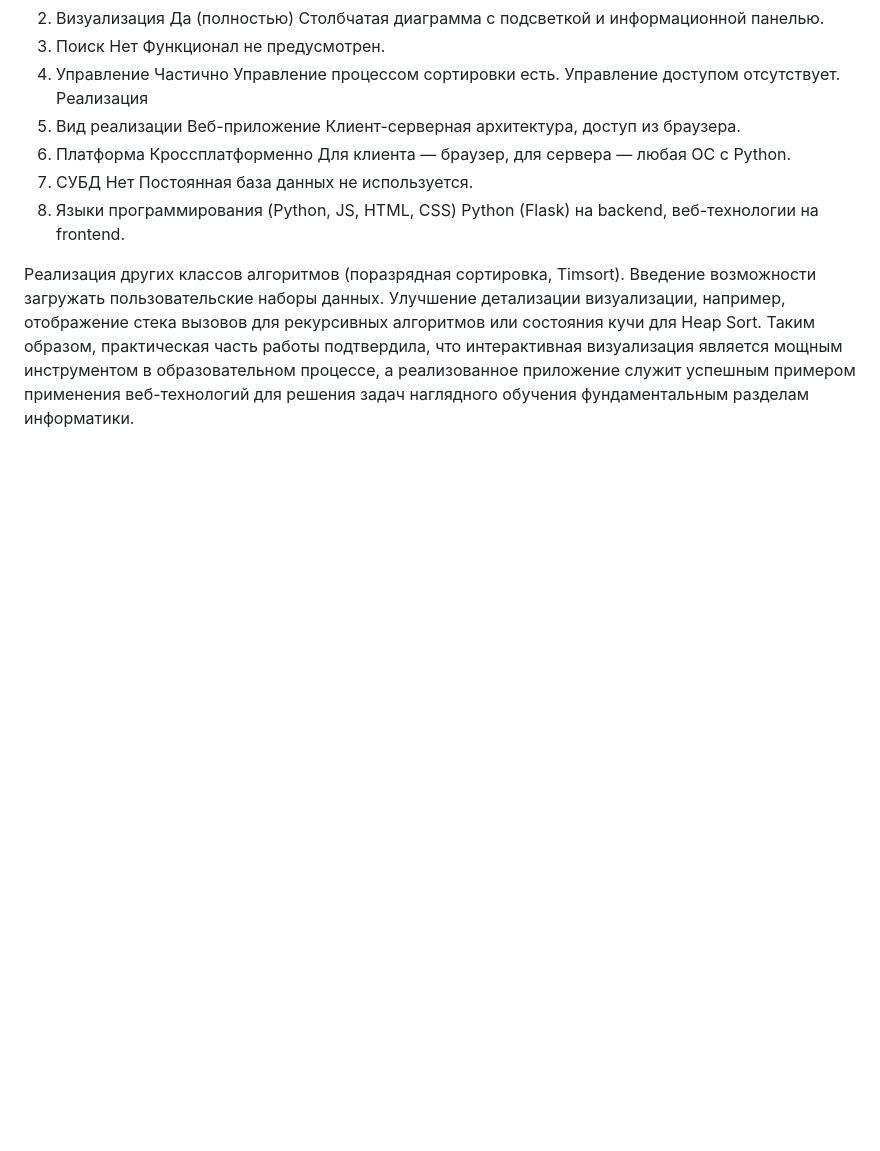
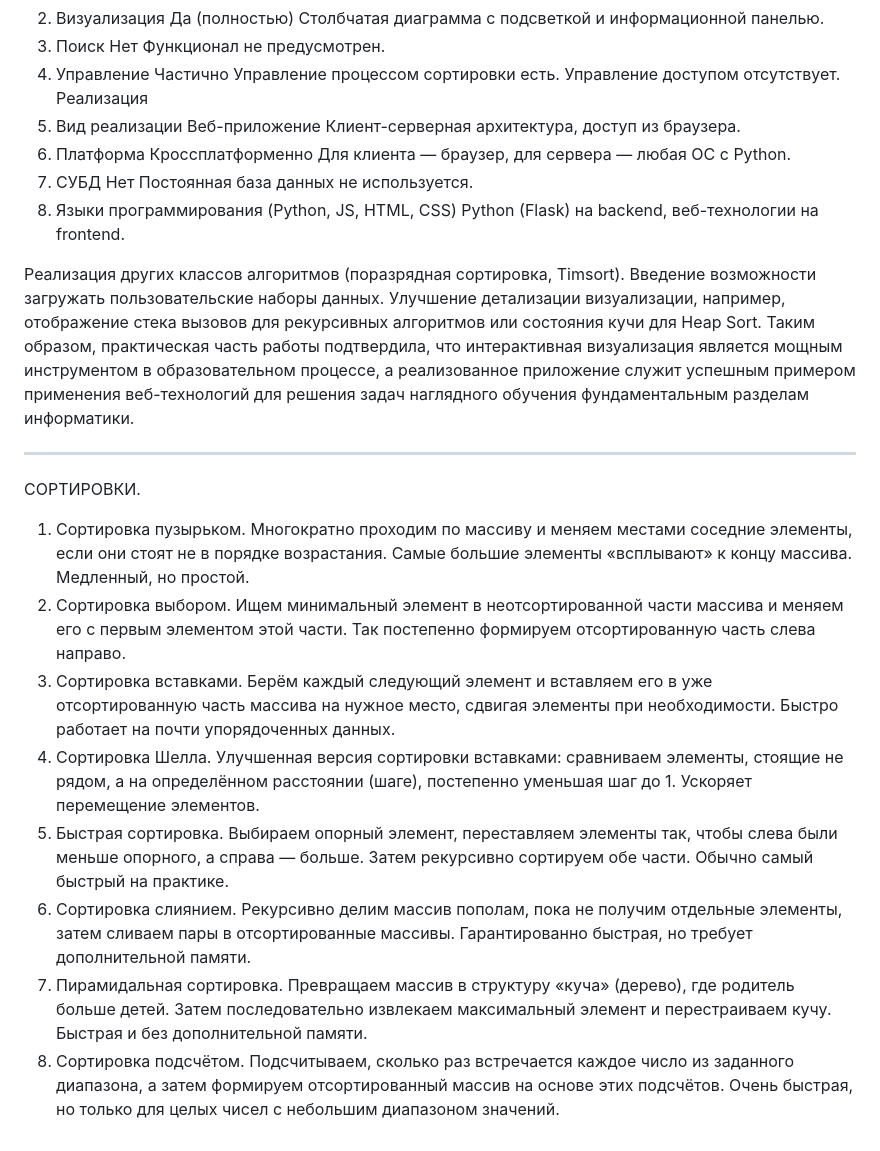
Before and after one commit to Katarsis435/our-website, a Markdown page: README.md, the part around the change. Rendered like a GitHub page; blank space fills up the shorter version.

```diff
--- a/README.md
+++ b/README.md
@@ -111,7 +111,28 @@ toggleExplanation(): Логика для работы аккордеона с т
 3. СУБД	Нет	Постоянная база данных не используется.
 4. Языки программирования	(Python, JS, HTML, CSS)	Python (Flask) на backend, веб-технологии на frontend.
 
+
 Реализация других классов алгоритмов (поразрядная сортировка, Timsort).
 Введение возможности загружать пользовательские наборы данных.
 Улучшение детализации визуализации, например, отображение стека вызовов для рекурсивных алгоритмов или состояния кучи для Heap Sort.
 Таким образом, практическая часть работы подтвердила, что интерактивная визуализация является мощным инструментом в образовательном процессе, а реализованное приложение служит успешным примером применения веб-технологий для решения задач наглядного обучения фундаментальным разделам информатики.
+
+--------------------
+
+СОРТИРОВКИ.
+1. Сортировка пузырьком.
+Многократно проходим по массиву и меняем местами соседние элементы, если они стоят не в порядке возрастания. Самые большие элементы «всплывают» к концу массива. Медленный, но простой.
+2. Сортировка выбором.
+Ищем минимальный элемент в неотсортированной части массива и меняем его с первым элементом этой части. Так постепенно формируем отсортированную часть слева направо.
+3. Сортировка вставками.
+Берём каждый следующий элемент и вставляем его в уже отсортированную часть массива на нужное место, сдвигая элементы при необходимости. Быстро работает на почти упорядоченных данных.
+4. Сортировка Шелла.
+Улучшенная версия сортировки вставками: сравниваем элементы, стоящие не рядом, а на определённом расстоянии (шаге), постепенно уменьшая шаг до 1. Ускоряет перемещение элементов.
+5. Быстрая сортировка.
+Выбираем опорный элемент, переставляем элементы так, чтобы слева были меньше опорного, а справа — больше. Затем рекурсивно сортируем обе части. Обычно самый быстрый на практике.
+6. Сортировка слиянием.
+Рекурсивно делим массив пополам, пока не получим отдельные элементы, затем сливаем пары в отсортированные массивы. Гарантированно быстрая, но требует дополнительной памяти.
+7. Пирамидальная сортировка.
+Превращаем массив в структуру «куча» (дерево), где родитель больше детей. Затем последовательно извлекаем максимальный элемент и перестраиваем кучу. Быстрая и без дополнительной памяти.
+8. Сортировка подсчётом.
+Подсчитываем, сколько раз встречается каждое число из заданного диапазона, а затем формируем отсортированный массив на основе этих подсчётов. Очень быстрая, но только для целых чисел с небольшим диапазоном значений.
```
